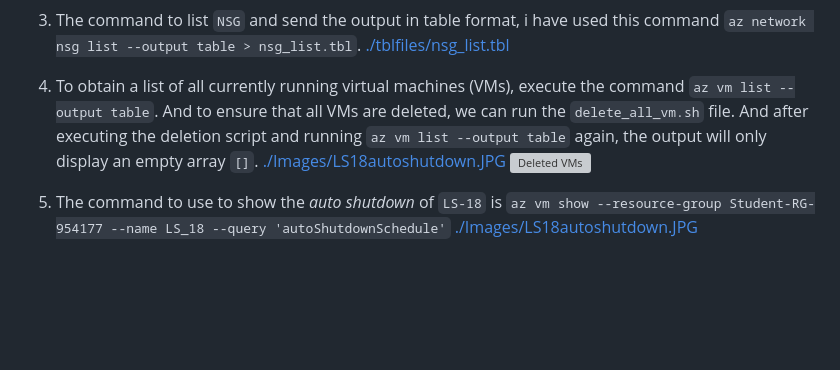
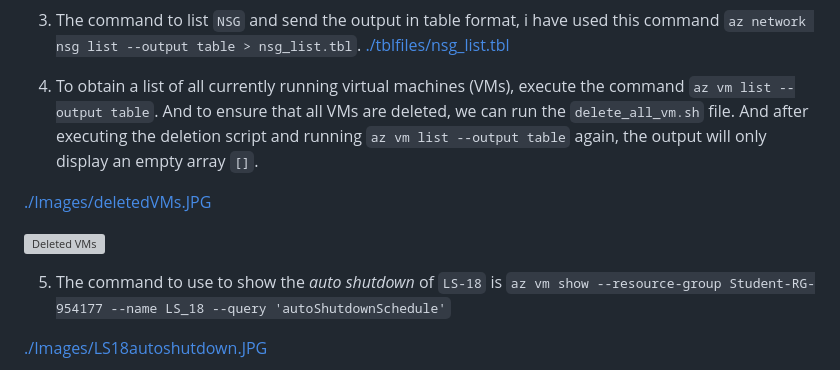
Before and after one commit to 108170218-myseneca/CSN400-Capstone, a Markdown page: Checkpoint6/README.md, the part around the change. Drawn GitHub-style; blank space fills up the shorter version; grey boxes are pictures that could not be loaded.

Commit message:
Updated deletedVMs

```diff
--- a/Checkpoint6/README.md
+++ b/Checkpoint6/README.md
@@ -134,9 +134,13 @@ When do you need to configure and use Virtual Network Gateways?
 3. The command to list `NSG` and send the output in table format, i have used this command `az network nsg list --output table > nsg_list.tbl`. [./tblfiles/nsg_list.tbl](./tblfiles/nsg_list.tbl)
 
 4. To obtain a list of all currently running virtual machines (VMs), execute the command `az vm list --output table`. And to ensure that all VMs are deleted, we can run the `delete_all_vm.sh` file. And after executing the deletion script and running `az vm list --output table` again, the output will only display an empty array `[]`.
-[./Images/LS18autoshutdown.JPG](./Images/LS18autoshutdown.JPG)
+
+[./Images/deletedVMs.JPG](./Images/deletedVMs.JPG)
+
 ![Deleted VMs](https://github.com/108170218-myseneca/CSN400-Capstone/blob/main/Checkpoint6/Images/deletedVMs.JPG)
 
 5. The command to use to show the _auto shutdown_ of `LS-18` is `az vm show --resource-group Student-RG-954177 --name LS_18 --query 'autoShutdownSchedule'`
+
 [./Images/LS18autoshutdown.JPG](./Images/LS18autoshutdown.JPG)
+
 ![LS_18 auto shutdown](https://github.com/108170218-myseneca/CSN400-Capstone/blob/main/Checkpoint6/Images/LS18autoshutdown.JPG)
```
